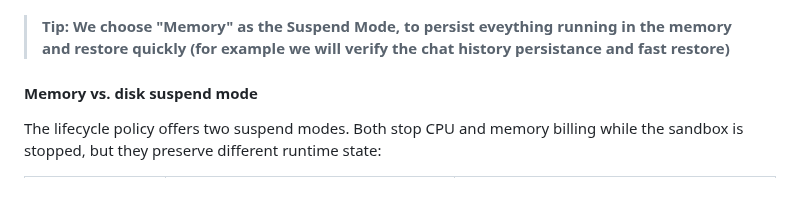
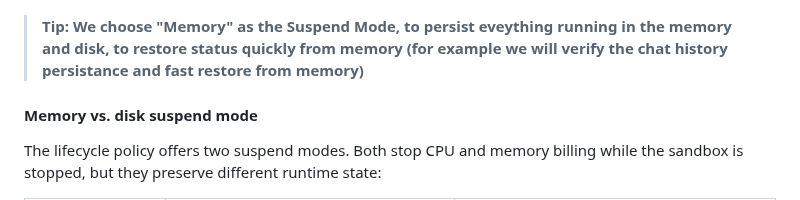
Before and after one commit to oxcp/ainotes, a Markdown page: agenthost/module-04/README.md, the part around the change. GitHub-like rendering.

Commit message:
docs: Clarify memory suspend mode tip in README for improved understanding

```diff
--- a/agenthost/module-04/README.md
+++ b/agenthost/module-04/README.md
@@ -215,7 +215,7 @@ Scroll down to configure lifecycle policy:
 
 ![module-04-Create-Sandbox-Advanced-lifecycle-policy](../pic/module-04-Create-Sandbox-Advanced-lifecycle-policy.png)
 
-> **Tip: We choose "Memory" as the Suspend Mode, to persist eveything running in the memory and restore quickly (for example we will verify the chat history persistance and fast restore)**
+> **Tip: We choose "Memory" as the Suspend Mode, to persist eveything running in the memory and disk, to restore status quickly from memory (for example we will verify the chat history persistance and fast restore from memory)**
 
 #### Memory vs. disk suspend mode
 
```
